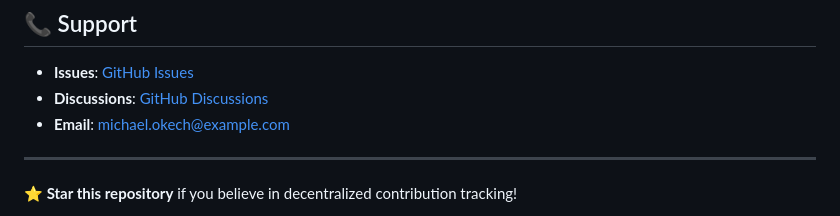
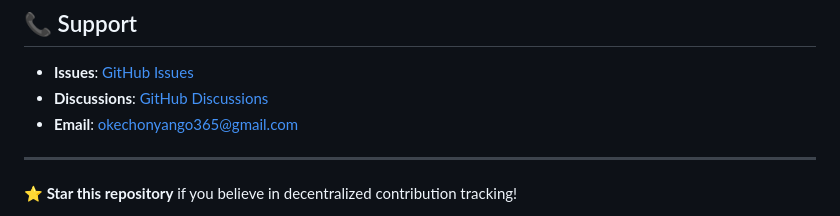
Before and after one commit to okech-michael/decentarlizazting-blockchain, a Markdown page: README.md, the part around the change. Rendered like a GitHub page.

Commit message:
Update contact email in README

```diff
--- a/README.md
+++ b/README.md
@@ -313,7 +313,7 @@ This project is licensed under the MIT License - see the [LICENSE](LICENSE) file
 
 - **Issues**: [GitHub Issues](https://github.com/okech-michael/decentarlizazting-blockchain/issues)
 - **Discussions**: [GitHub Discussions](https://github.com/okech-michael/decentarlizazting-blockchain/discussions)
-- **Email**: michael.okech@example.com
+- **Email**: okechonyango365@gmail.com
 
 ---
 
```
